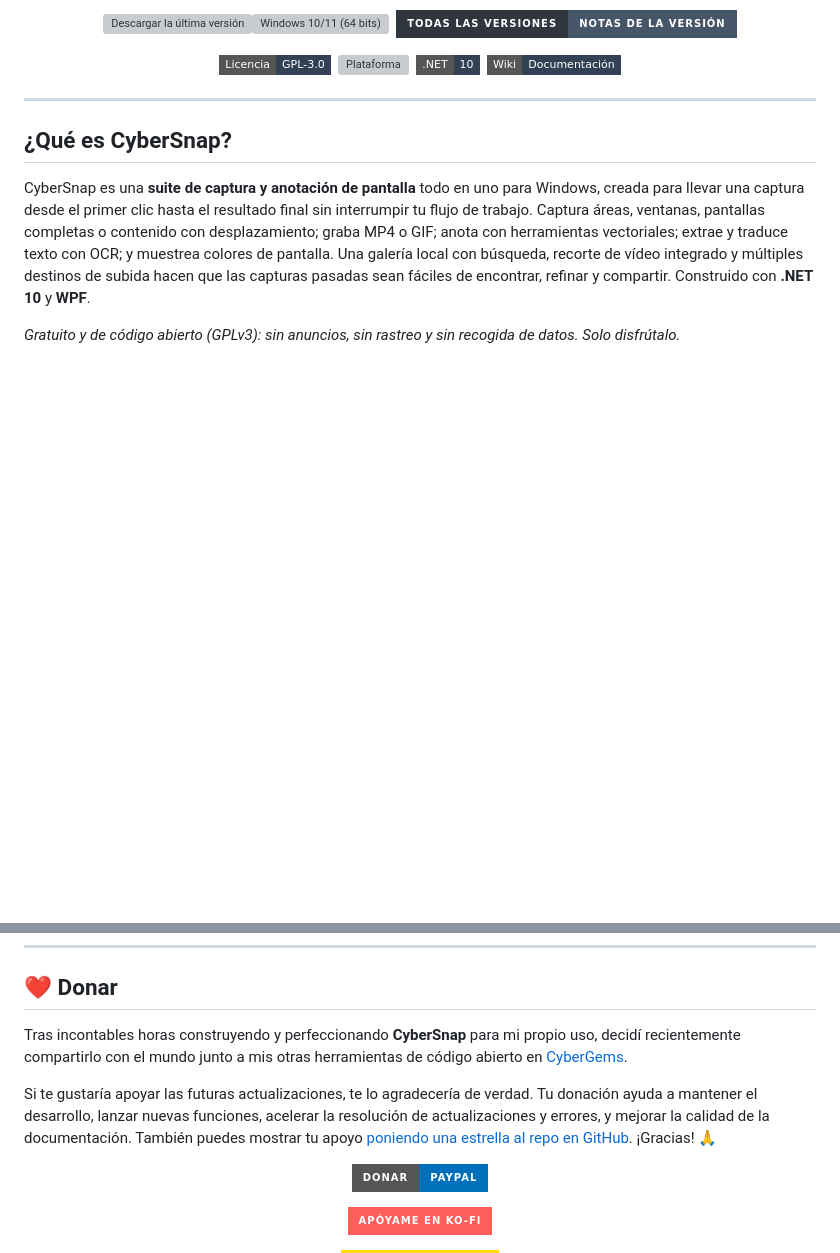
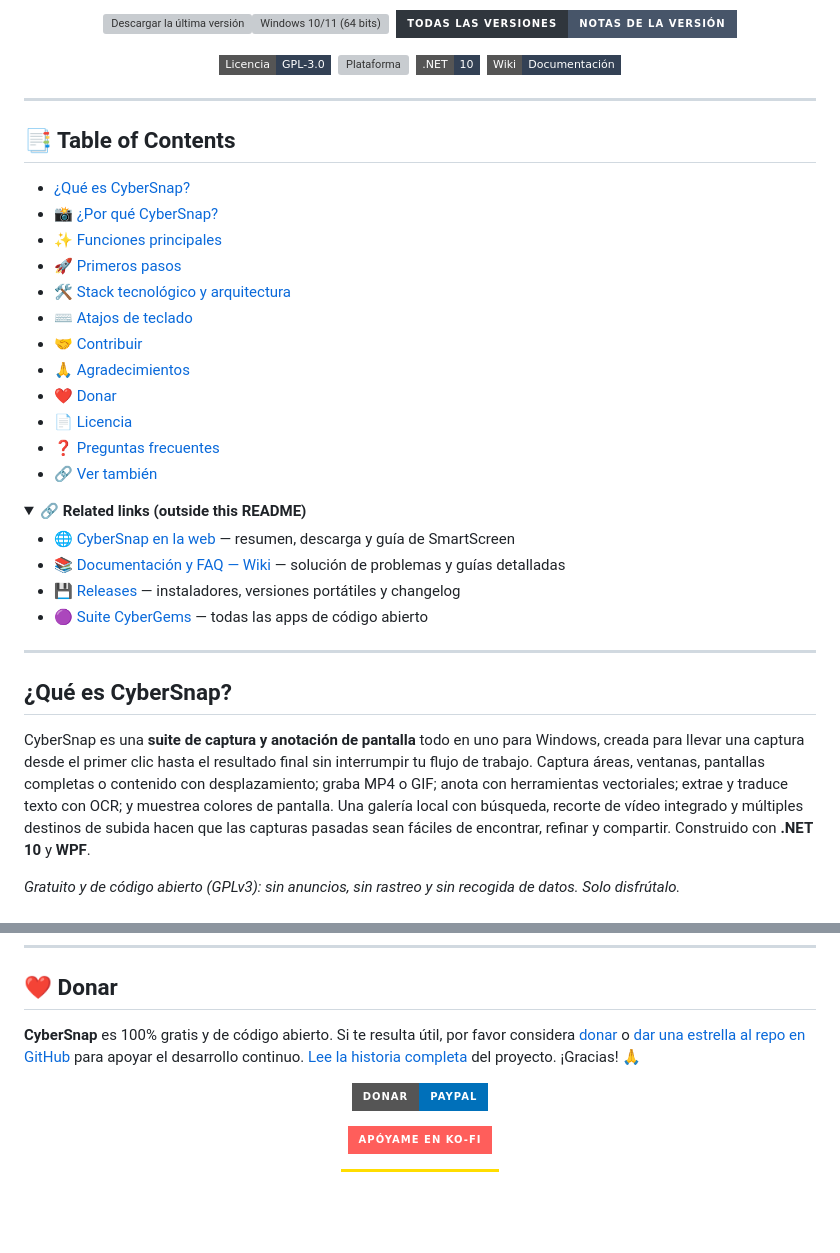
Before and after one commit to CyberGems/CyberSnap, a Markdown page: README.es.md, 2 parts joined by grey strips. Rendered like a GitHub page; folded sections open; badges without logos; blank space fills up the shorter version; grey boxes are pictures that could not be loaded.

Commit message:
Add README table of contents and shorten Donate section

```diff
--- a/README.es.md
+++ b/README.es.md
@@ -19,6 +19,33 @@
   <img src="https://img.shields.io/badge/.NET-10-1F2428.svg?style=flat-square&logo=dotnet&logoColor=white&color=334155" alt=".NET" />&nbsp;
   <a href="https://github.com/CyberGems/CyberSnap/wiki"><img src="https://img.shields.io/badge/Wiki-Documentaci%C3%B3n-1F2428?style=flat-square&logo=gitbook&logoColor=white&color=334155" alt="Wiki" /></a>
 </p>
+
+---
+
+## 📑 Table of Contents
+
+- [¿Qué es CyberSnap?](#qué-es-cybersnap)
+- [📸 ¿Por qué CyberSnap?](#-por-qué-cybersnap)
+- [✨ Funciones principales](#-funciones-principales)
+- [🚀 Primeros pasos](#-primeros-pasos)
+- [🛠️ Stack tecnológico y arquitectura](#️-stack-tecnológico-y-arquitectura)
+- [⌨️ Atajos de teclado](#️-atajos-de-teclado)
+- [🤝 Contribuir](#-contribuir)
+- [🙏 Agradecimientos](#-agradecimientos)
+- [❤️ Donar](#️-donar)
+- [📄 Licencia](#-licencia)
+- [❓ Preguntas frecuentes](#-preguntas-frecuentes)
+- [🔗 Ver también](#-ver-también)
+
+<details>
+<summary><strong>🔗 Related links (outside this README)</strong></summary>
+
+- 🌐 [CyberSnap en la web](https://cybergems.org/apps/cybersnap/) — resumen, descarga y guía de SmartScreen
+- 📚 [Documentación y FAQ — Wiki](https://github.com/CyberGems/CyberSnap/wiki) — solución de problemas y guías detalladas
+- 💾 [Releases](https://github.com/CyberGems/CyberSnap/releases) — instaladores, versiones portátiles y changelog
+- 🟣 [Suite CyberGems](https://github.com/CyberGems) — todas las apps de código abierto
+
+</details>
 
 ---
 
@@ -270,9 +297,7 @@ Este proyecto también se construye sobre componentes de código abierto como Te
 
 ## ❤️ Donar
 
-Tras incontables horas construyendo y perfeccionando **CyberSnap** para mi propio uso, decidí recientemente compartirlo con el mundo junto a mis otras herramientas de código abierto en [CyberGems](https://github.com/CyberGems#-all-apps--repositories).
-
-Si te gustaría apoyar las futuras actualizaciones, te lo agradecería de verdad. Tu donación ayuda a mantener el desarrollo, lanzar nuevas funciones, acelerar la resolución de actualizaciones y errores, y mejorar la calidad de la documentación. También puedes mostrar tu apoyo [poniendo una estrella al repo en GitHub](https://github.com/CyberGems/CyberSnap). ¡Gracias! 🙏
+**CyberSnap** es 100% gratis y de código abierto. Si te resulta útil, por favor considera [donar](https://cybergems.org/donate) o [dar una estrella al repo en GitHub](https://github.com/CyberGems/CyberSnap) para apoyar el desarrollo continuo. [Lee la historia completa](https://cybergems.org/about/) del proyecto. ¡Gracias! 🙏
 
 <p align="center">
   <a href="https://www.paypal.com/donate/?hosted_button_id=M4PY3UPJA5Y6Q"><img src="https://img.shields.io/badge/Donar-PayPal-0070BA?style=for-the-badge&logo=paypal" alt="Donar con PayPal" /></a>
```
Also changed, not shown: README.md (+28 -3 lines).
